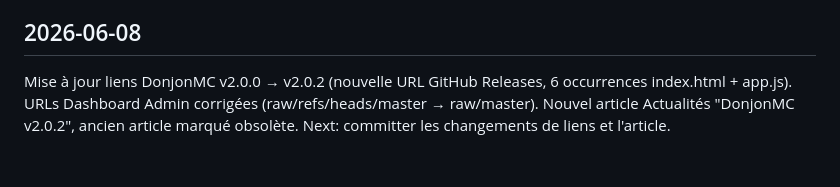
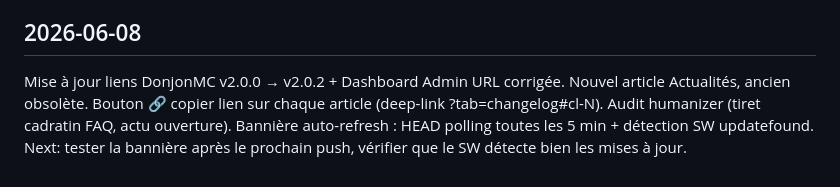
Before and after one commit to LKDM7/WebMinecraft, a Markdown page: PROGRESS.md, the part around the change. Rendered like a GitHub page.

Commit message:
docs: PROGRESS.md session 2026-06-08

```diff
--- a/PROGRESS.md
+++ b/PROGRESS.md
@@ -32,5 +32,5 @@ Changelog GitHub auto (fetch releases DonjonMC + DashboardAdmin, injection dans
 Next: surveiller les releases GitHub pour valider l'affichage auto, envisager backend pour push notifications réelles.
 
 ## 2026-06-08
-Mise à jour liens DonjonMC v2.0.0 → v2.0.2 (nouvelle URL GitHub Releases, 6 occurrences index.html + app.js). URLs Dashboard Admin corrigées (raw/refs/heads/master → raw/master). Nouvel article Actualités "DonjonMC v2.0.2", ancien article marqué obsolète.
-Next: committer les changements de liens et l'article.
+Mise à jour liens DonjonMC v2.0.0 → v2.0.2 + Dashboard Admin URL corrigée. Nouvel article Actualités, ancien obsolète. Bouton 🔗 copier lien sur chaque article (deep-link ?tab=changelog#cl-N). Audit humanizer (tiret cadratin FAQ, actu ouverture). Bannière auto-refresh : HEAD polling toutes les 5 min + détection SW updatefound.
+Next: tester la bannière après le prochain push, vérifier que le SW détecte bien les mises à jour.
```
